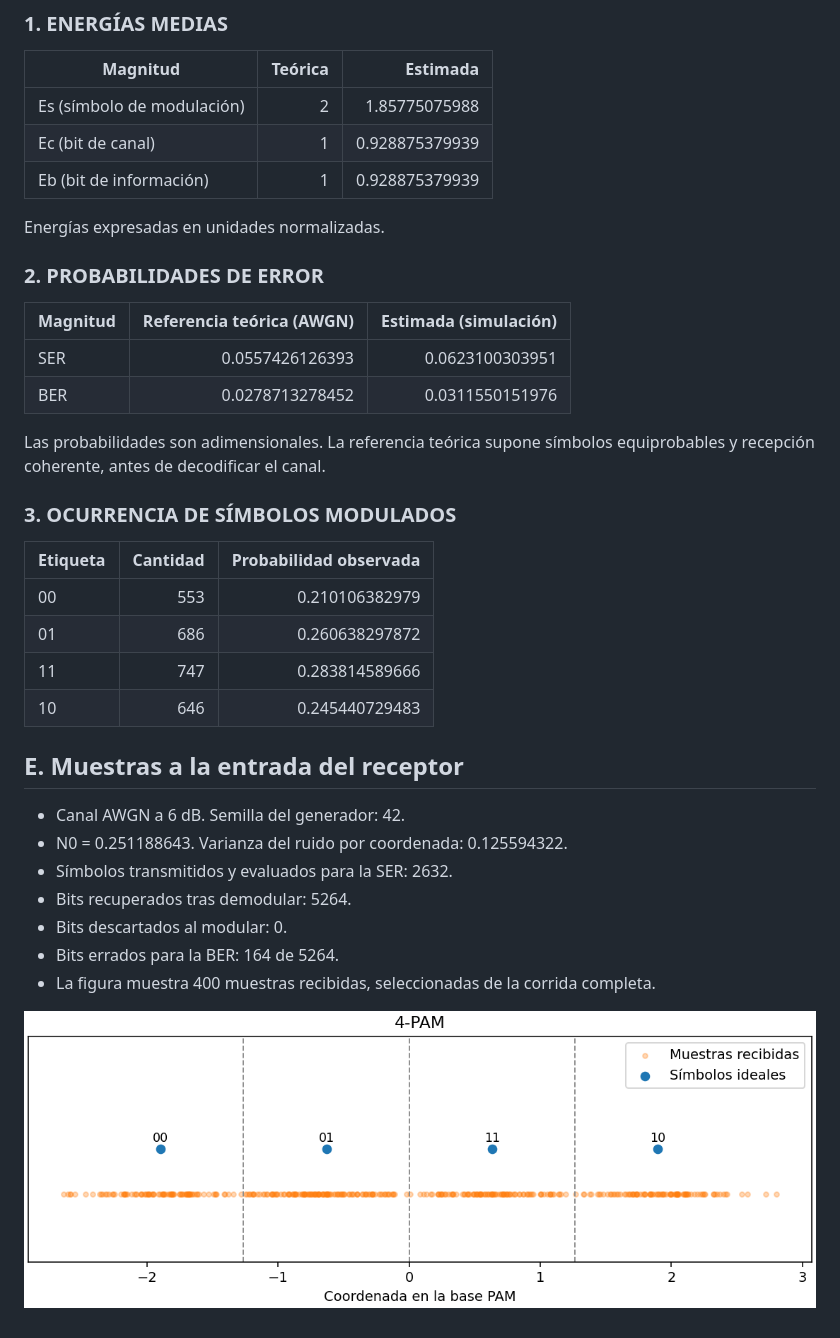
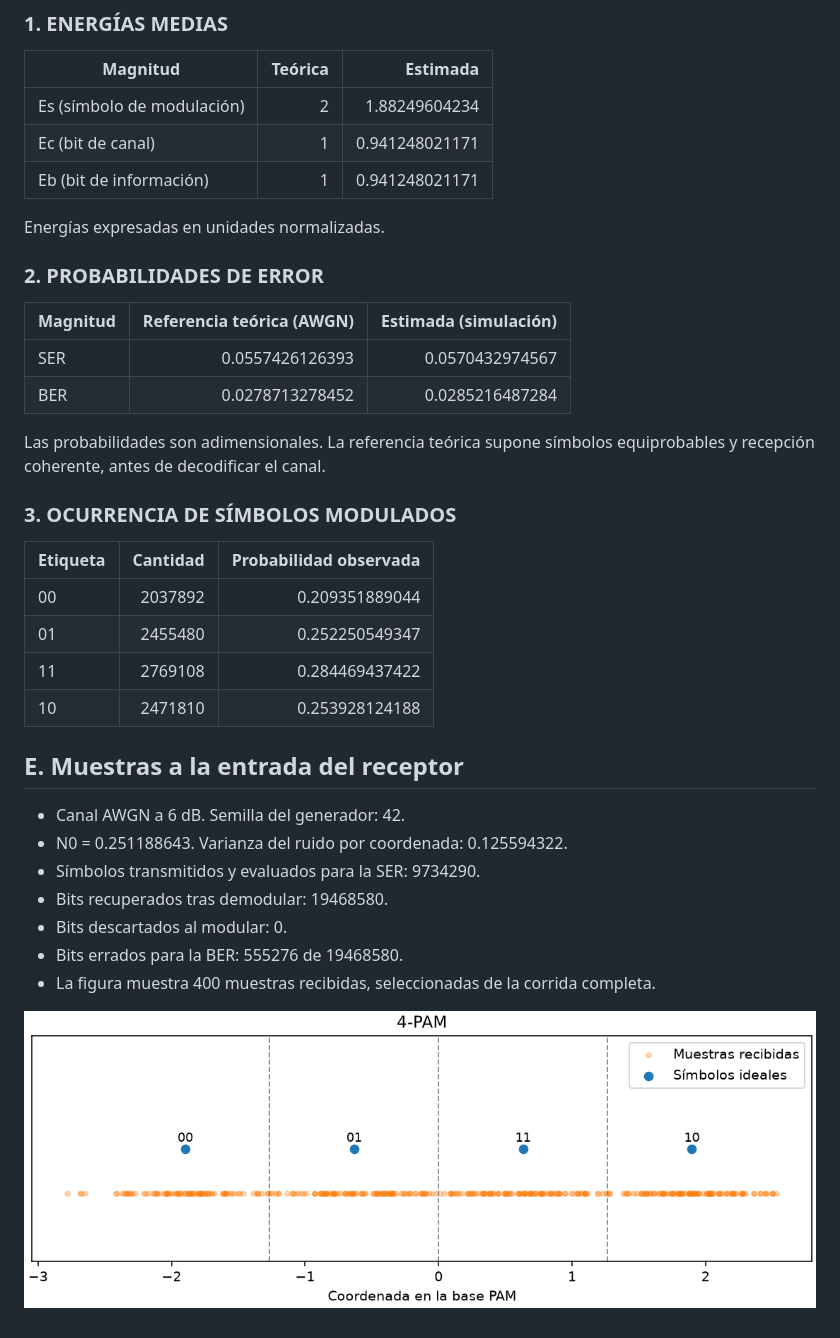
Before and after one commit to fadelrio/tallerdecom, a Markdown page: res/modulation_info.md, the part around one of its changes. GitHub-like rendering; pictures changed too: res/modulation_info.received.png.

```diff
--- a/res/modulation_info.md
+++ b/res/modulation_info.md
@@ -43,9 +43,9 @@ La tabla de errores para esta configuración usa la corrida con AWGN descrita en
 
 | Magnitud | Teórica | Estimada |
 | --- | ---: | ---: |
-| Es (símbolo de modulación) | 2 | 1.85775075988 |
-| Ec (bit de canal) | 1 | 0.928875379939 |
-| Eb (bit de información) | 1 | 0.928875379939 |
+| Es (símbolo de modulación) | 2 | 1.88249604234 |
+| Ec (bit de canal) | 1 | 0.941248021171 |
+| Eb (bit de información) | 1 | 0.941248021171 |
 
 Energías expresadas en unidades normalizadas.
 
@@ -53,8 +53,8 @@ Energías expresadas en unidades normalizadas.
 
 | Magnitud | Referencia teórica (AWGN) | Estimada (simulación) |
 | --- | ---: | ---: |
-| SER | 0.0557426126393 | 0.0623100303951 |
-| BER | 0.0278713278452 | 0.0311550151976 |
+| SER | 0.0557426126393 | 0.0570432974567 |
+| BER | 0.0278713278452 | 0.0285216487284 |
 
 Las probabilidades son adimensionales. La referencia teórica supone
 símbolos equiprobables y recepción coherente, antes de decodificar el canal.
@@ -63,19 +63,19 @@ símbolos equiprobables y recepción coherente, antes de decodificar el canal.
 
 | Etiqueta | Cantidad | Probabilidad observada |
 | --- | ---: | ---: |
-| 00 | 553 | 0.210106382979 |
-| 01 | 686 | 0.260638297872 |
-| 11 | 747 | 0.283814589666 |
-| 10 | 646 | 0.245440729483 |
+| 00 | 2037892 | 0.209351889044 |
+| 01 | 2455480 | 0.252250549347 |
+| 11 | 2769108 | 0.284469437422 |
+| 10 | 2471810 | 0.253928124188 |
 
 ## E. Muestras a la entrada del receptor
 
 - Canal AWGN a 6 dB. Semilla del generador: 42.
 - N0 = 0.251188643. Varianza del ruido por coordenada: 0.125594322.
-- Símbolos transmitidos y evaluados para la SER: 2632.
-- Bits recuperados tras demodular: 5264.
+- Símbolos transmitidos y evaluados para la SER: 9734290.
+- Bits recuperados tras demodular: 19468580.
 - Bits descartados al modular: 0.
-- Bits errados para la BER: 164 de 5264.
+- Bits errados para la BER: 555276 de 19468580.
 - La figura muestra 400 muestras recibidas, seleccionadas de la corrida completa.
 
 ![Constelación recibida de 4-PAM con AWGN a 6 dB](modulation_info.received.png)
```
Also changed, not shown: other parts of res/modulation_info.md (+5 -5 lines), res/modulation_info.constellation.png, res/modulation_info.histogram.png, 2 other files.
